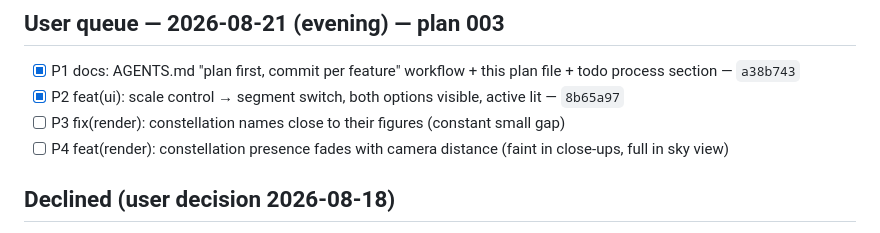
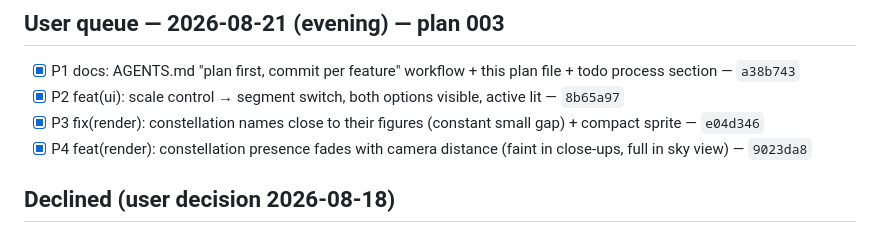
Before and after one commit to raphaeldelors-code/solar-system-3d, a Markdown page: todo.md, the part around the change. Rendered like a GitHub page.

Commit message:
docs: record P3/P4 commit hashes in todo (plan 003 complete)

```diff
--- a/todo.md
+++ b/todo.md
@@ -44,8 +44,8 @@ loader, constellation tour, tooltips, screenshot button).
 
 - [x] P1 docs: AGENTS.md "plan first, commit per feature" workflow + this plan file + todo process section — `a38b743`
 - [x] P2 feat(ui): scale control → segment switch, both options visible, active lit — `8b65a97`
-- [ ] P3 fix(render): constellation names close to their figures (constant small gap)
-- [ ] P4 feat(render): constellation presence fades with camera distance (faint in close-ups, full in sky view)
+- [x] P3 fix(render): constellation names close to their figures (constant small gap) + compact sprite — `e04d346`
+- [x] P4 feat(render): constellation presence fades with camera distance (faint in close-ups, full in sky view) — `9023da8`
 
 ## Declined (user decision 2026-08-18)
 
```
